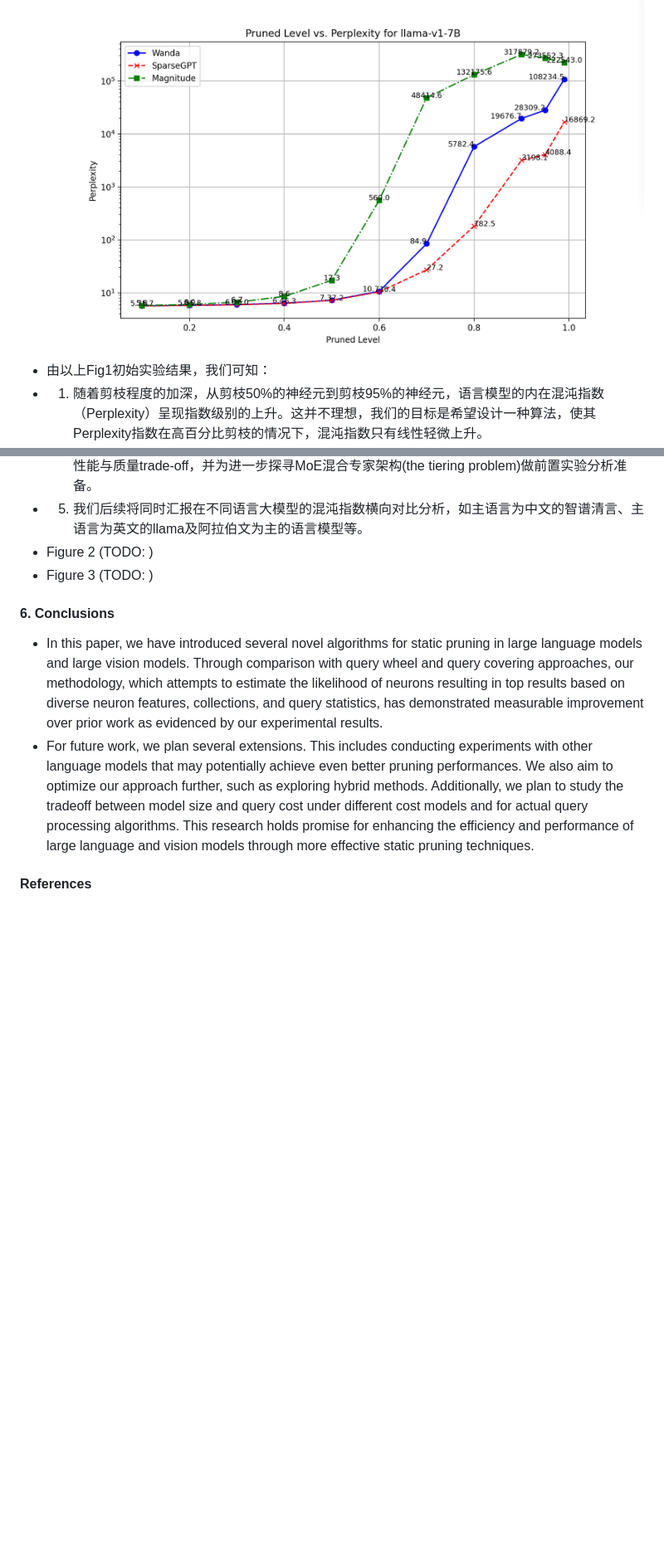
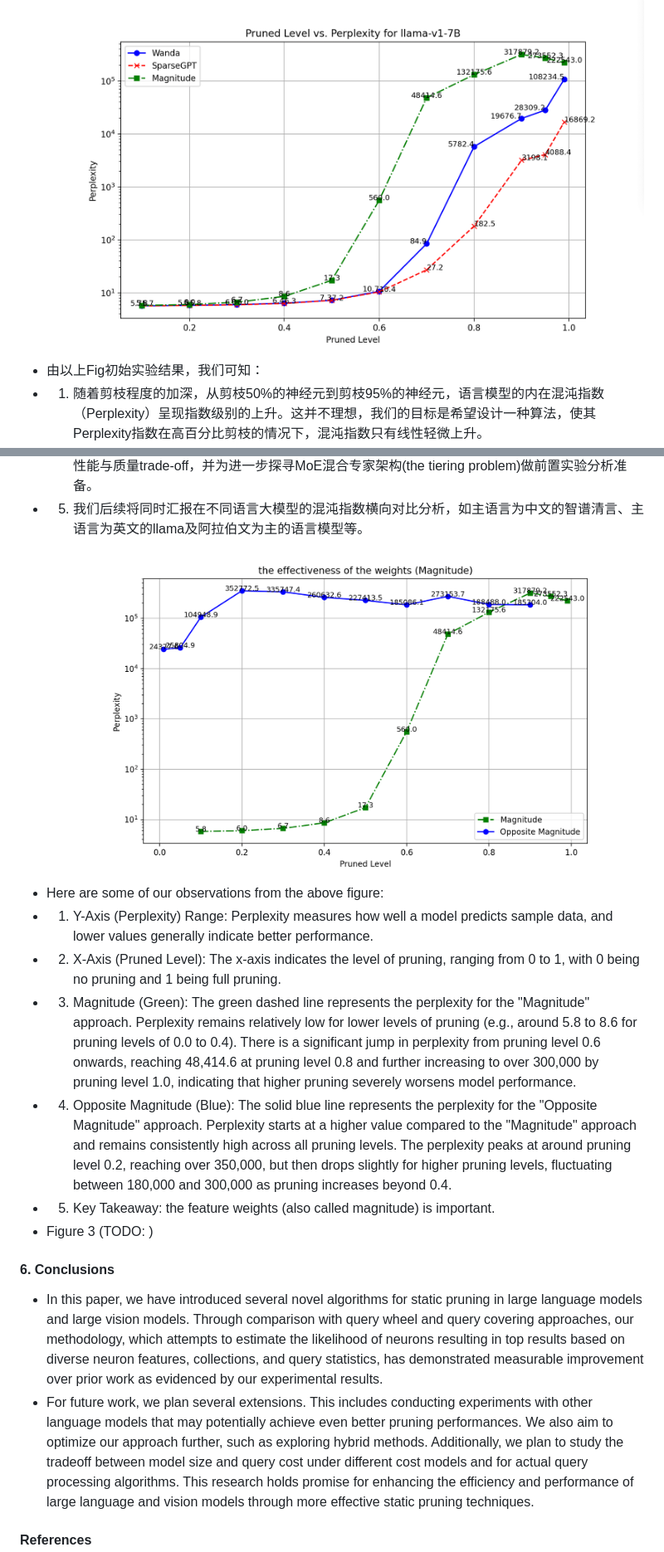
Before and after one commit to algmon/suanfamama-wei-research, a Markdown page: README.md, 2 parts joined by grey strips. Shown: that part at 83% size. Rendered like a GitHub page; pictures changed too: prune.fig2.v1.png (added); blank space fills up the shorter version.

Commit message:
ADD fig2 the effectiveness of the weights (Magnitude)

```diff
--- a/README.md
+++ b/README.md
@@ -405,13 +405,19 @@ In this paper, we study LLM & LVM static pruning that attempt to achieve a good
 * 0.95 means 95% of the weights in the targeted neural network has been pruned and set to 0
 * Table 2 (TODO: End-End Unpruned & Pruned Model Evaluation)
 ![](./prune.fig1.v2.png)
-* 由以上Fig1初始实验结果，我们可知：
+* 由以上Fig初始实验结果，我们可知：
 * 1. 随着剪枝程度的加深，从剪枝50%的神经元到剪枝95%的神经元，语言模型的内在混沌指数（Perplexity）呈现指数级别的上升。这并不理想，我们的目标是希望设计一种算法，使其Perplexity指数在高百分比剪枝的情况下，混沌指数只有线性轻微上升。
 * 2. 三种主流剪枝算法横向对比中，在低百分比剪枝，即当Pruned_Level<=0.5时，三种算法表现不相伯仲。在高百分比剪枝，即当Pruned_Level > 0.6时，SparseGPT算法表现比其余两种算法有明显优势。这可能因为以下原因：（1）SparseGPT's Pruning Strategy: SparseGPT likely employs a more sophisticated pruning strategy compared to Wanda and Magnitude. It might be selectively removing less important connections in the model, even at high pruning levels. (2) Wanda and Magnitude's Sensitivity: Wanda and Magnitude might be more sensitive to high pruning levels. (3) Dataset Characteristics: The dataset used for evaluation plays a crucial role. SparseGPT's advantage might be more pronounced on certain types of data. (4) Hyperparameter Tuning: The performance of pruning methods is sensitive to hyperparameters. SparseGPT might be benefiting from better hyperparameter optimization for this specific scenario.
 * 3. 对于7B参数级别的LLM，我们相信，随着其内部混沌指数上升，模型向外输出的文本质量会呈现下降趋势，性能会有一定幅度提升。我们将在未来汇报被剪枝模型向外输出文本质量的实验结果。
 * 4. 后续在有足够算力支撑下，我们会陆续汇报在十亿，百亿及千亿规模参数量下LLM经剪枝算法后的性能与质量trade-off，并为进一步探寻MoE混合专家架构(the tiering problem)做前置实验分析准备。
 * 5. 我们后续将同时汇报在不同语言大模型的混沌指数横向对比分析，如主语言为中文的智谱清言、主语言为英文的llama及阿拉伯文为主的语言模型等。
-* Figure 2 (TODO: )
+![](./prune.fig2.v1.png)
+* Here are some of our observations from the above figure:
+* 1. Y-Axis (Perplexity) Range: Perplexity measures how well a model predicts sample data, and lower values generally indicate better performance.
+* 2. X-Axis (Pruned Level): The x-axis indicates the level of pruning, ranging from 0 to 1, with 0 being no pruning and 1 being full pruning.
+* 3. Magnitude (Green): The green dashed line represents the perplexity for the "Magnitude" approach. Perplexity remains relatively low for lower levels of pruning (e.g., around 5.8 to 8.6 for pruning levels of 0.0 to 0.4). There is a significant jump in perplexity from pruning level 0.6 onwards, reaching 48,414.6 at pruning level 0.8 and further increasing to over 300,000 by pruning level 1.0, indicating that higher pruning severely worsens model performance.
+* 4. Opposite Magnitude (Blue): The solid blue line represents the perplexity for the "Opposite Magnitude" approach. Perplexity starts at a higher value compared to the "Magnitude" approach and remains consistently high across all pruning levels. The perplexity peaks at around pruning level 0.2, reaching over 350,000, but then drops slightly for higher pruning levels, fluctuating between 180,000 and 300,000 as pruning increases beyond 0.4.
+* 5. Key Takeaway: the feature weights (also called magnitude) is important.
 * Figure 3 (TODO: )
 #### 6. Conclusions
 * In this paper, we have introduced several novel algorithms for static pruning in large language models and large vision models. Through comparison with query wheel and query covering approaches, our methodology, which attempts to estimate the likelihood of neurons resulting in top results based on diverse neuron features, collections, and query statistics, has demonstrated measurable improvement over prior work as evidenced by our experimental results.
```
Also changed, not shown: 1 other file.
